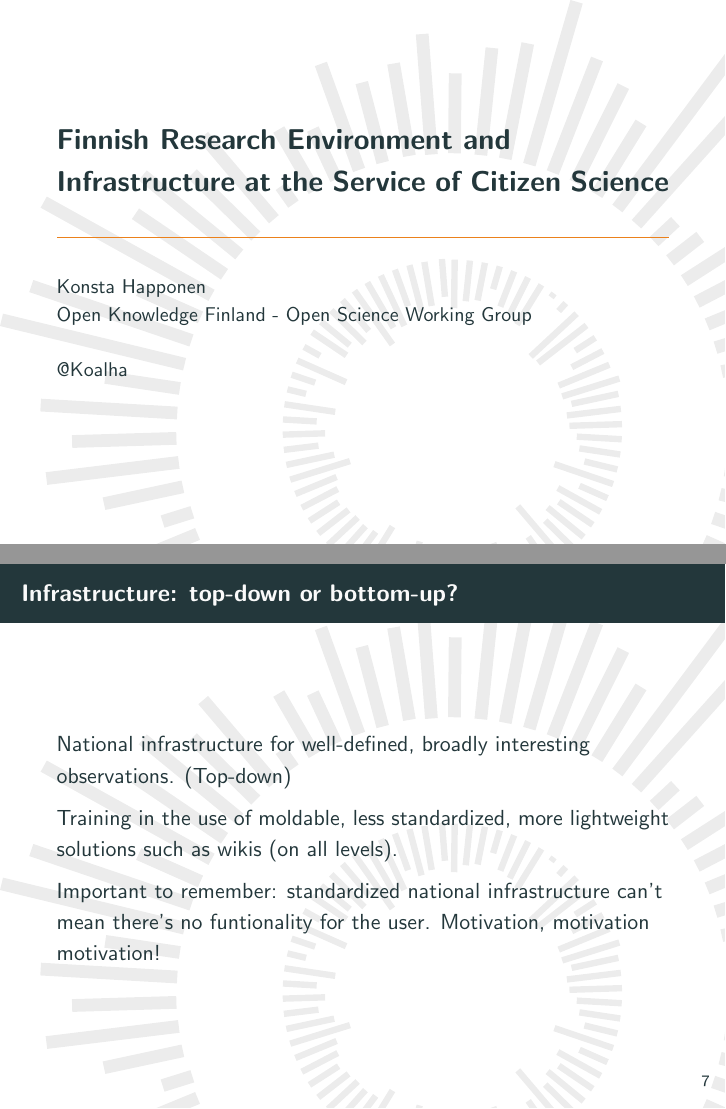
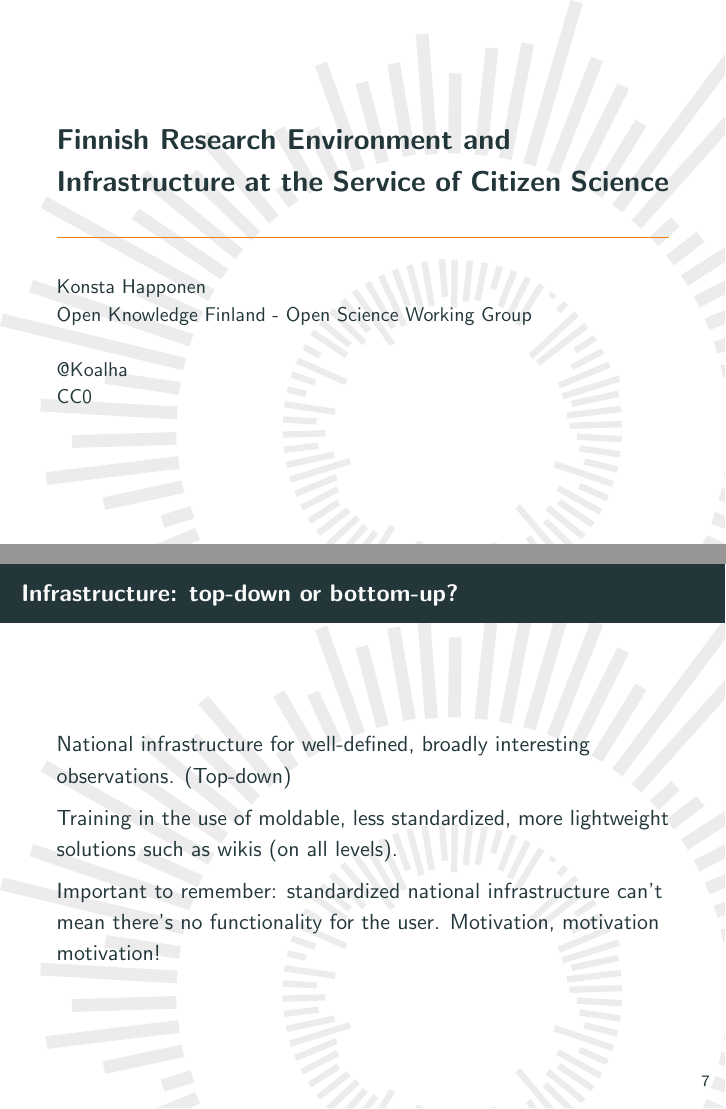
Before and after one commit to Koalha/citizenscience16, LaTeX slides (presis.tex): pages 1 and 8 of 8, joined at a grey line. Compiled offline with pdfLaTeX.

Commit message:
CC0 added

```diff
--- a/presis.tex
+++ b/presis.tex
@@ -9,6 +9,7 @@
     Open Knowledge Finland - Open Science Working Group\\
     \\
     \href{http://twitter.com/koalha}{@Koalha}\\
+    CC0
 }}
 \date{}
 \usebackgroundtemplate{\includegraphics{light-grey-rgb.pdf}}
@@ -98,7 +99,7 @@
 
   Training in the use of moldable, less standardized, more lightweight solutions such as wikis (on all levels).
 
-  Important to remember: standardized national infrastructure can't mean there's no funtionality for the user. Motivation, motivation motivation!
+  Important to remember: standardized national infrastructure can't mean there's no functionality for the user. Motivation, motivation motivation!
 \end{frame}
 
 \end{document}
```
Also changed, not shown: presis.pdf.
